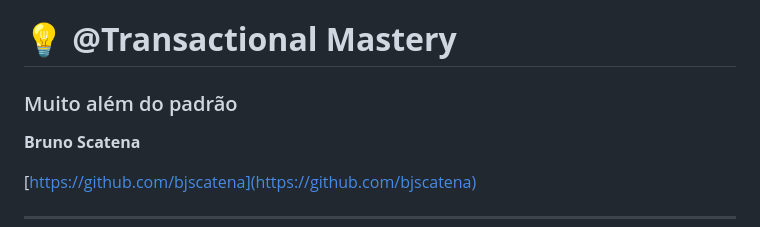
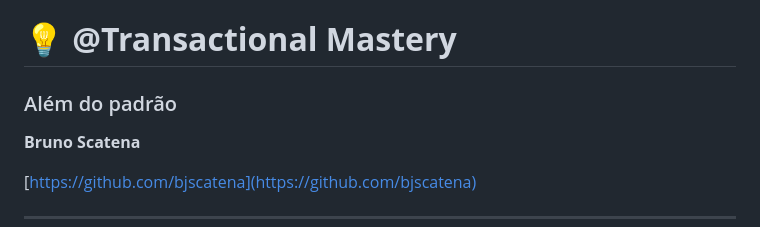
Before and after one commit to bjscatena/transaction-mastery, a Markdown page: apresentacao.md, the part around the change. Rendered like a GitHub page.

```diff
--- a/apresentacao.md
+++ b/apresentacao.md
@@ -10,7 +10,7 @@ section.shrink table {
 </style>
 
 # 💡 **@Transactional Mastery**
-### Muito além do padrão
+### Além do padrão
 
 **Bruno Scatena**
 
```
